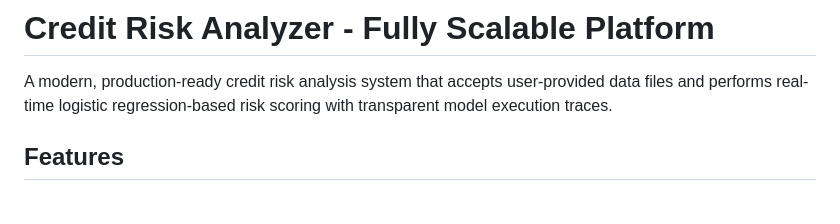
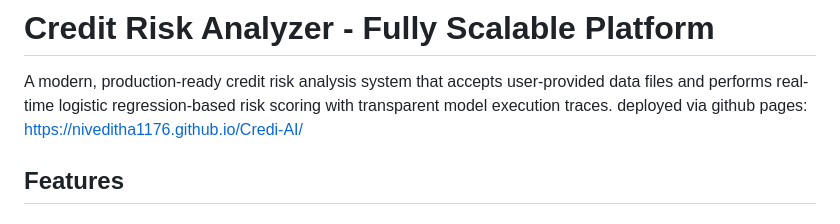
Before and after one commit to Niveditha1176/Credi-AI, a Markdown page: README.md, the part around the change. Drawn GitHub-style.

Commit message:
Update README with deployment link and formatting
Signed-off-by: Niveditha Venkatesh <81687886+Niveditha1176@users.noreply.github.com>

```diff
--- a/README.md
+++ b/README.md
@@ -1,7 +1,8 @@
 # Credit Risk Analyzer - Fully Scalable Platform
 
 A modern, production-ready credit risk analysis system that accepts user-provided data files and performs real-time logistic regression-based risk scoring with transparent model execution traces.
-
+deployed via github pages:
+https://niveditha1176.github.io/Credi-AI/
 ## Features
 
 ### File Import System
```
